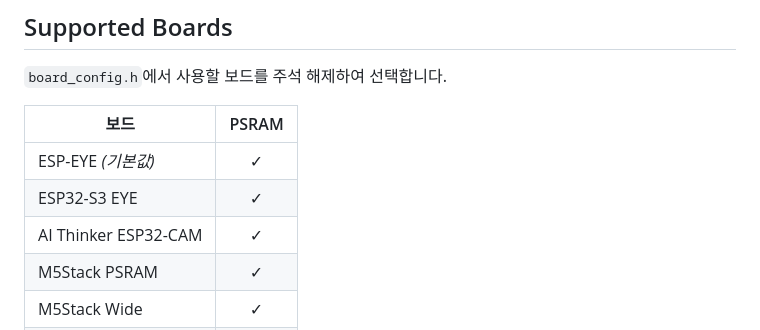
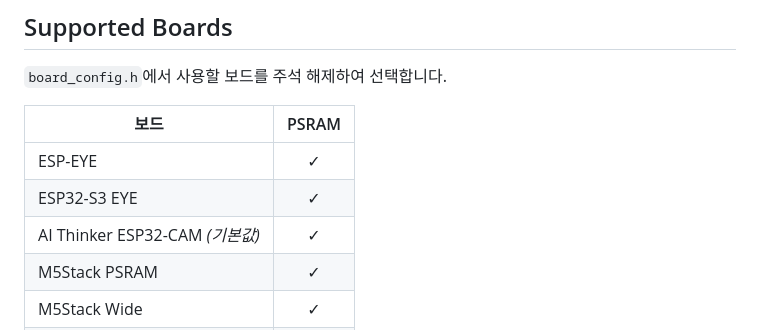
Before and after one commit to inha-fc/inhaino-esp32cam, a Markdown page: README.md, the part around one of its changes. GitHub-like rendering.

```diff
--- a/README.md
+++ b/README.md
@@ -21,9 +21,9 @@ ESP32-CAM 기반의 Wi-Fi 카메라 웹 서버 프로젝트입니다.
 
 | 보드 | PSRAM |
 |---|:---:|
-| ESP-EYE *(기본값)* | ✓ |
+| ESP-EYE | ✓ |
 | ESP32-S3 EYE | ✓ |
-| AI Thinker ESP32-CAM | ✓ |
+| AI Thinker ESP32-CAM *(기본값)* | ✓ |
 | M5Stack PSRAM | ✓ |
 | M5Stack Wide | ✓ |
 | WROVER Kit | ✓ |
```
Also changed, not shown: other parts of README.md (+47 -2 lines).
